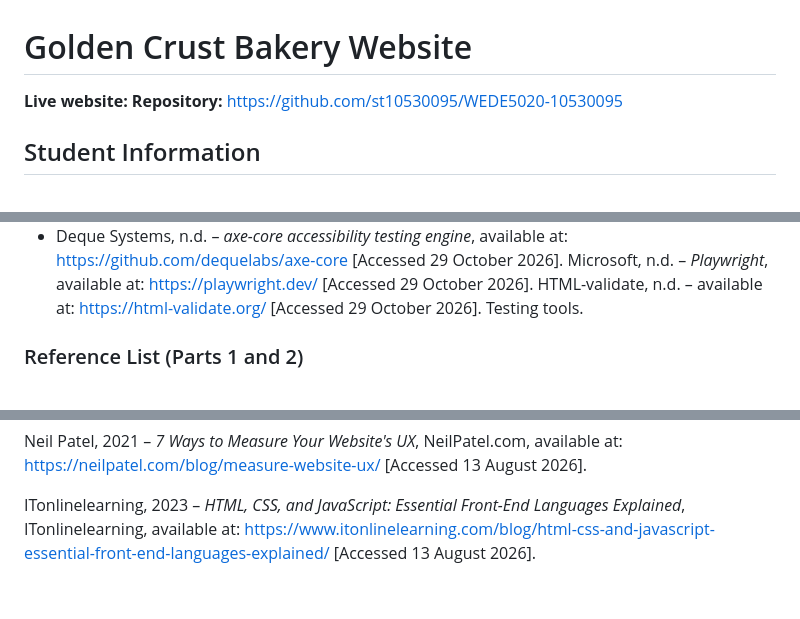
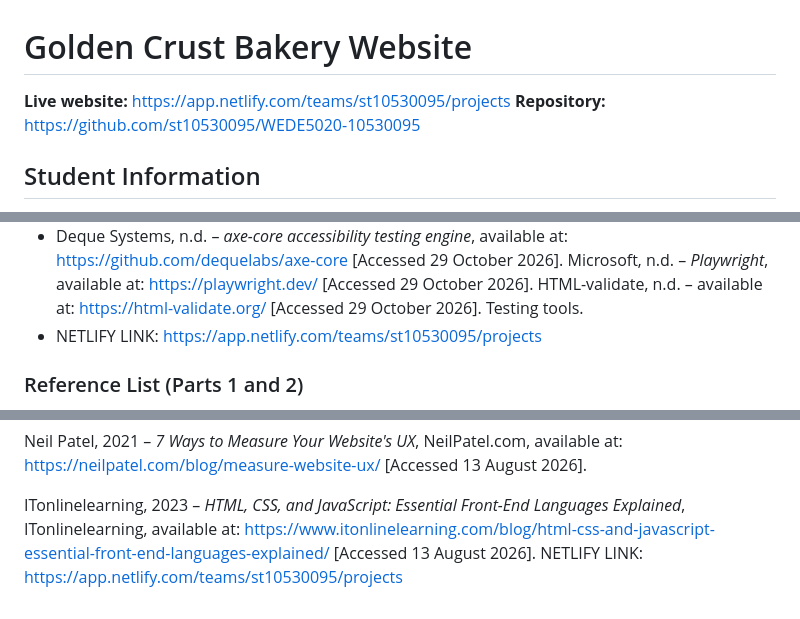
Before and after one commit to st10530095/WEDE5020-10530095, a Markdown page: README.md, 3 parts joined by grey strips. GitHub-like rendering.

Commit message:
Clarify Netlify link in README
Updated the Netlify link in the README file for clarity.

```diff
--- a/README.md
+++ b/README.md
@@ -1,6 +1,6 @@
 # Golden Crust Bakery Website
 
-**Live website:**
+**Live website:** https://app.netlify.com/teams/st10530095/projects
 **Repository:** https://github.com/st10530095/WEDE5020-10530095
 
 ## Student Information
@@ -528,6 +528,7 @@ The logo (`golden-crust-bakery-logo.png`) and the "photo coming soon" tiles were
 - Netlify, n.d. – *Deploy sites and custom headers documentation*, Netlify, available at: https://docs.netlify.com/ [Accessed 29 October 2026].
 - Eat Out, n.d. – *Get the best cakes in Durban*, Eat Out, available at: https://eatout.co.za/article/get-best-cakes-durban/ [Accessed 29 October 2026]. Used for keyword research and price benchmarks.
 - Deque Systems, n.d. – *axe-core accessibility testing engine*, available at: https://github.com/dequelabs/axe-core [Accessed 29 October 2026]. Microsoft, n.d. – *Playwright*, available at: https://playwright.dev/ [Accessed 29 October 2026]. HTML-validate, n.d. – available at: https://html-validate.org/ [Accessed 29 October 2026]. Testing tools.
+- NETLIFY LINK: https://app.netlify.com/teams/st10530095/projects
 
 ### Reference List (Parts 1 and 2)
 
@@ -544,3 +545,4 @@ McCormick, K., 2021 – *The 25 Best Ways to Increase Your Online Presence*, Wor
 Neil Patel, 2021 – *7 Ways to Measure Your Website's UX*, NeilPatel.com, available at: https://neilpatel.com/blog/measure-website-ux/ [Accessed 13 August 2026].
 
 ITonlinelearning, 2023 – *HTML, CSS, and JavaScript: Essential Front-End Languages Explained*, ITonlinelearning, available at: https://www.itonlinelearning.com/blog/html-css-and-javascript-essential-front-end-languages-explained/ [Accessed 13 August 2026].
+NETLIFY LINK: https://app.netlify.com/teams/st10530095/projects
```
